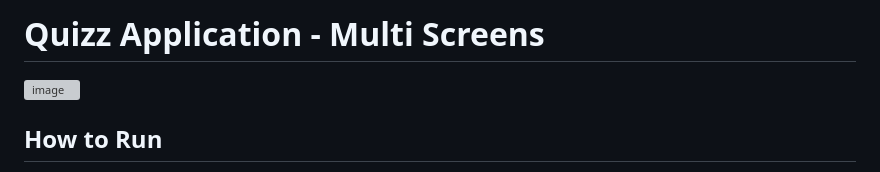
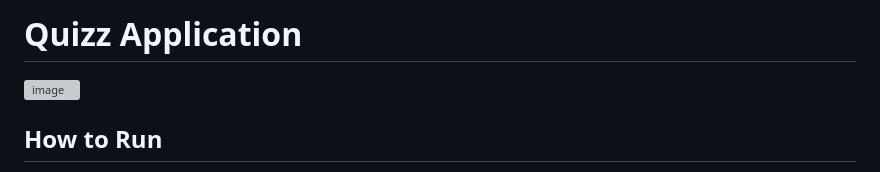
Before and after one commit to JPVBMR/Flutter, a Markdown page: quizz_app/README.md, the part around the change. Rendered like a GitHub page; grey boxes are pictures that could not be loaded.

```diff
--- a/quizz_app/README.md
+++ b/quizz_app/README.md
@@ -1,4 +1,4 @@
-# Quizz Application - Multi Screens
+# Quizz Application
 
 ![image](https://github.com/user-attachments/assets/2ec23ce1-372a-4cc5-b3ed-b98163de6dc0)
 
```
